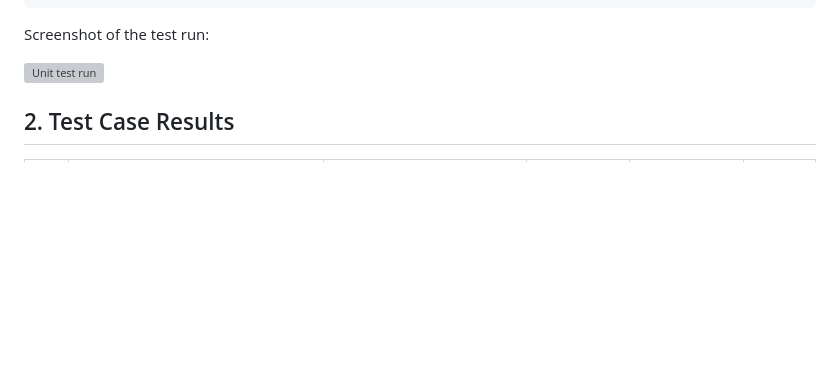
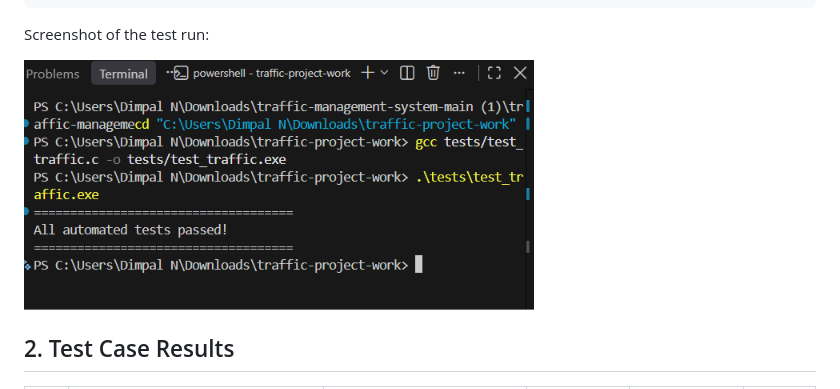
Before and after one commit to Chetan430/traffic-management-system, a Markdown page: 1_Unit_Test_Report.md, the part around the change. Drawn GitHub-style; pictures changed too: images/unit_test_run.png (added); blank space fills up the shorter version; grey boxes are pictures that could not be loaded.

Commit message:
Add unit test execution screenshot to report

```diff
--- a/1_Unit_Test_Report.md
+++ b/1_Unit_Test_Report.md
@@ -35,7 +35,7 @@ All automated tests passed!
 
 Screenshot of the test run:
 
-![Unit test run](screenshots/01_unit_tests.png)
+![Unit test run](images/unit_test_run.png)
 
 ## 2. Test Case Results
 
```
